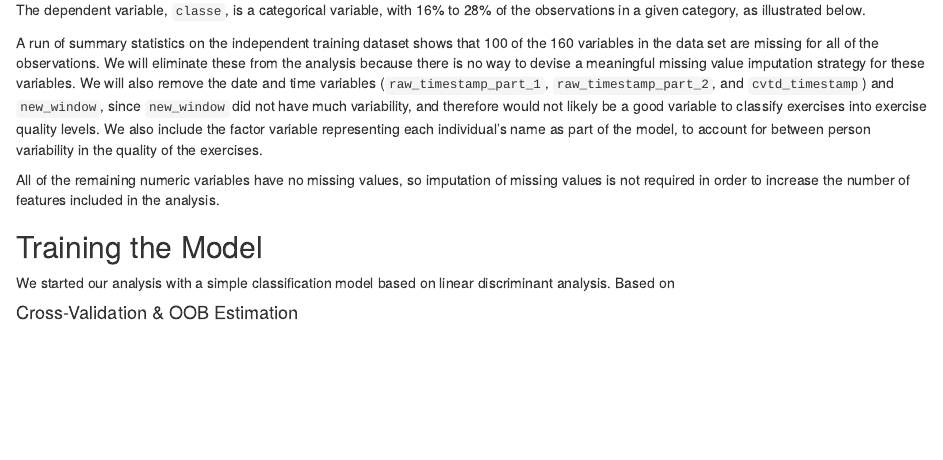
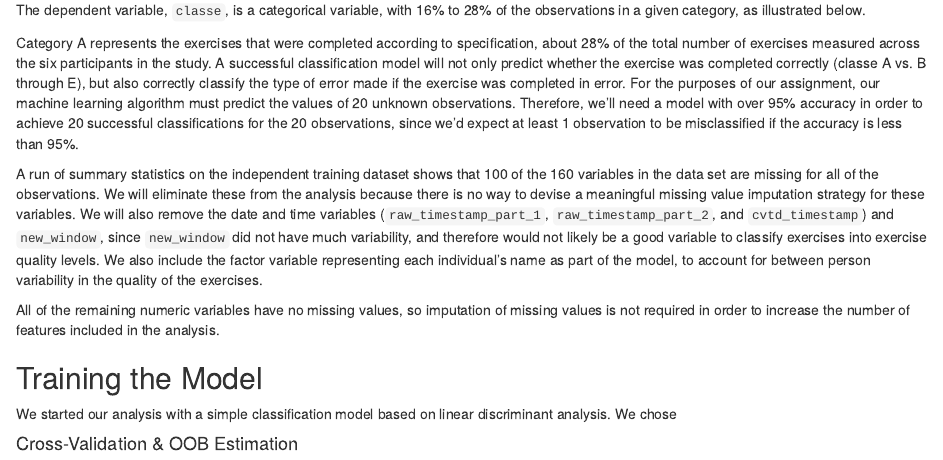
Before and after one commit to lgreski/practicalmachinelearning, an R Markdown document (QuantifiedSelfAnalysis.Rmd): the page in a window 1100 px wide, from 870 px down. Rendered offline with R 4.5, knitr and Pandoc, with nearby package versions; the code chunks are not run, so their results and figures are left out.

Commit message:
Added success criteria for classification exercise.

````diff
--- a/QuantifiedSelfAnalysis.Rmd
+++ b/QuantifiedSelfAnalysis.Rmd
@@ -52,13 +52,15 @@ aFrame <- rbind(Counts,Percentages)
 kable(aFrame)
 ```
 
+Category A represents the exercises that were completed according to specification, about 28% of the total number of exercises measured across the six participants in the study. A successful classification model will not only predict whether the exercise was completed correctly (classe A vs. B through E), but also correctly classify the type of error made if the exercise was completed in error. For the purposes of our assignment, our machine learning algorithm  must predict the values of 20 unknown observations. Therefore, we'll need a model with over 95% accuracy in order to achieve 20 successful classifications for the 20 observations, since we'd expect at least 1 observation to be misclassified if the accuracy is less than 95%.
+
 A run of summary statistics on the independent training dataset shows that 100 of the 160 variables in the data set are missing for all of the observations. We will eliminate these from the analysis because there is no way to devise a meaningful missing value imputation strategy for these variables. We will also remove the date and time variables (`raw_timestamp_part_1`, `raw_timestamp_part_2`, and `cvtd_timestamp`) and `new_window`, since `new_window` did not have much variability, and therefore would not likely be a good variable to classify exercises into exercise quality levels. We also include the factor variable representing each individual's name as part of the model, to account for between person variability in the quality of the exercises.
 
 All of the remaining numeric variables have no missing values, so imputation of missing values is not required in order to increase the number of features included in the analysis.
 
 ## Training the Model
 
-We started our analysis with a simple classification model based on linear discriminant analysis. Based on
+We started our analysis with a simple classification model based on linear discriminant analysis. We chose
 
 #### Cross-Validation & OOB Estimation
 Given that we are using the random forest technique to predict exercise quality, explain additional content here...
````
